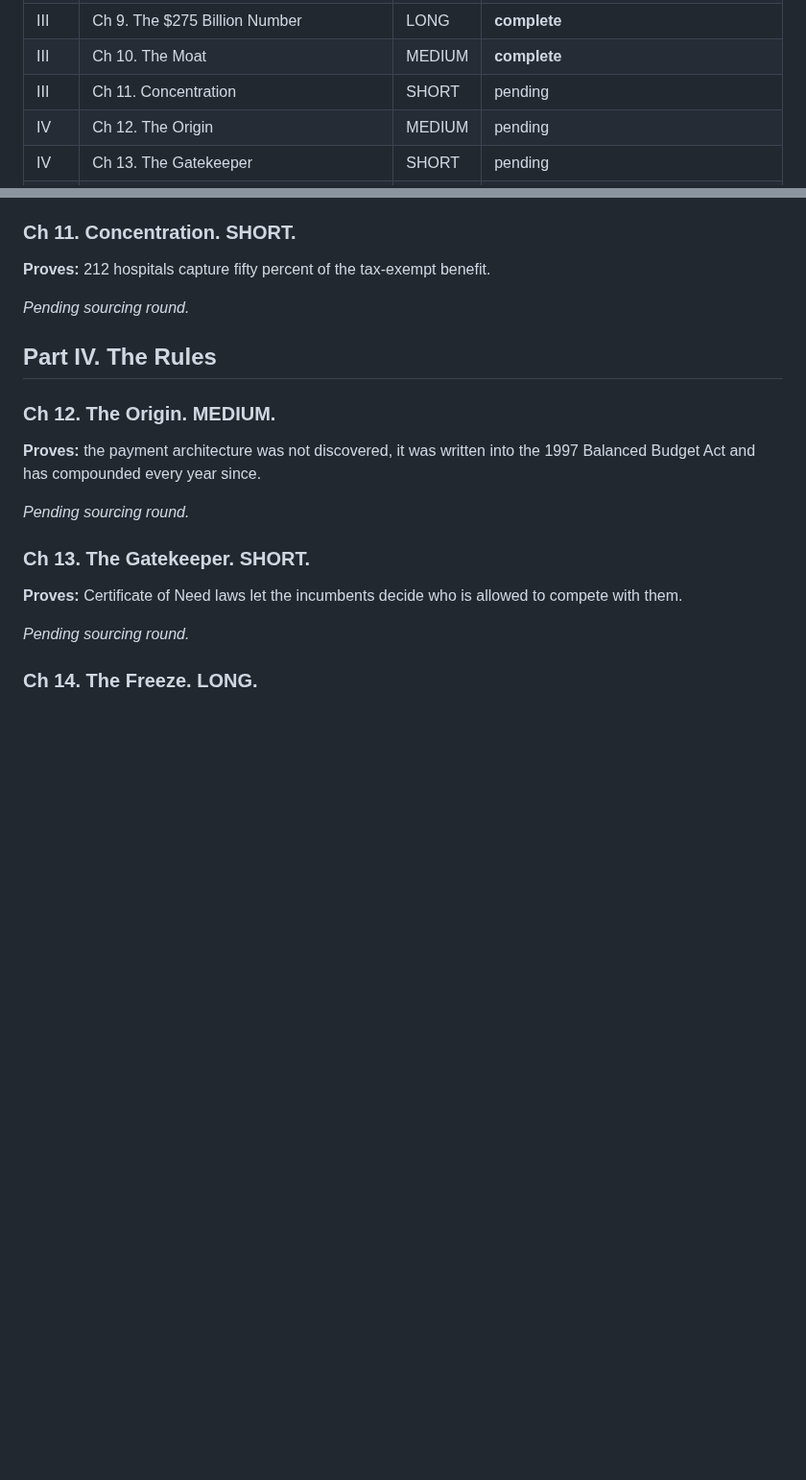
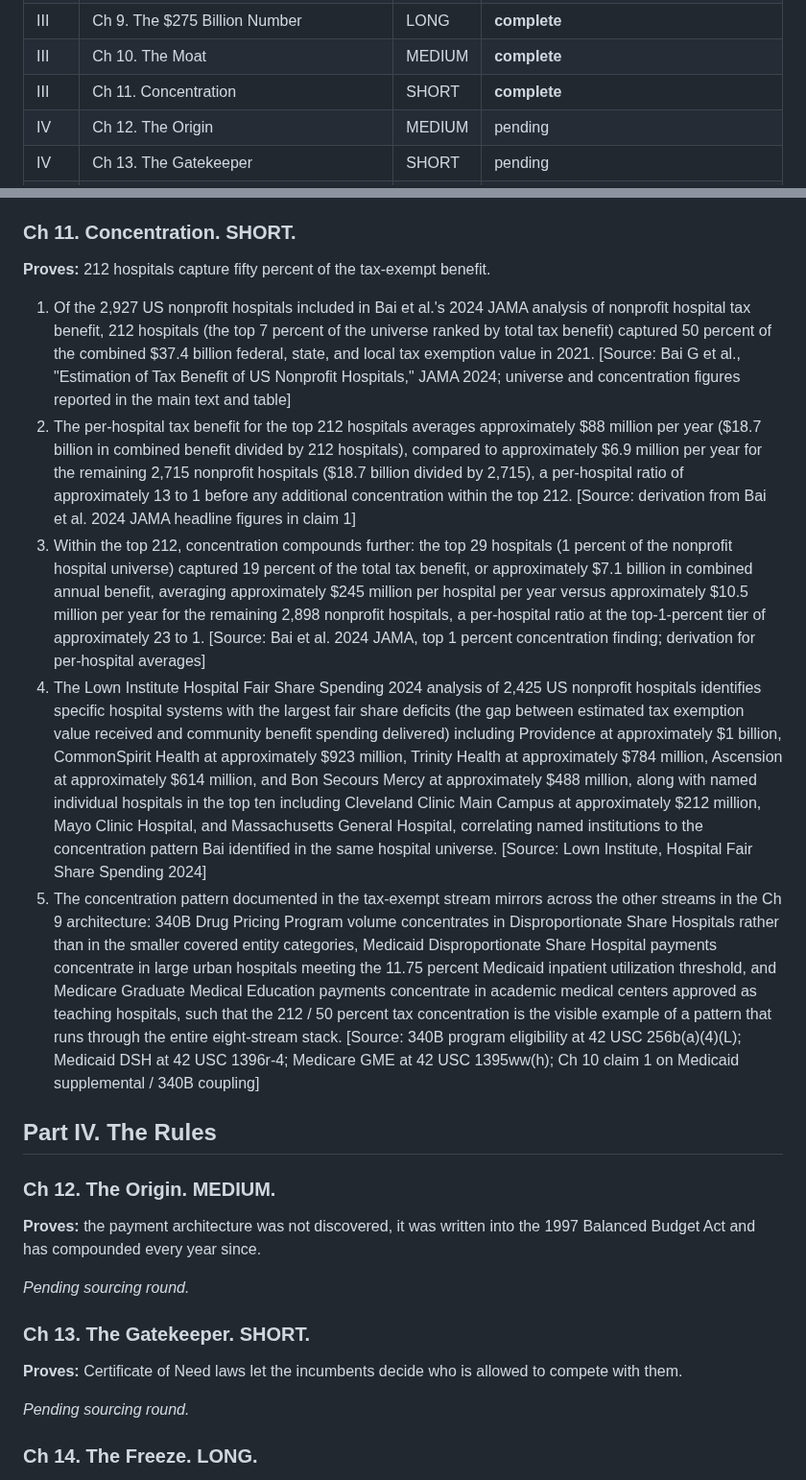
Before and after one commit to HollandHouseHellevoet/TooBigToCare, a Markdown page: facts.md, 2 parts joined by grey strips. Shown at 96% size. Drawn GitHub-style; blank space fills up the shorter version.

Commit message:
Add Ch 11 facts: 212 hospitals capture 50% of tax-exempt benefit, Bai 2024 JAMA anchor with Lown Institute named examples

```diff
--- a/facts.md
+++ b/facts.md
@@ -40,7 +40,7 @@ Chapter-by-chapter factual claims required to prove each one-sentence thesis sta
 | III | Ch 8. The First Layer Isn't the Whole Story | SHORT | **complete** |
 | III | Ch 9. The $275 Billion Number | LONG | **complete** |
 | III | Ch 10. The Moat | MEDIUM | **complete** |
-| III | Ch 11. Concentration | SHORT | pending |
+| III | Ch 11. Concentration | SHORT | **complete** |
 | IV | Ch 12. The Origin | MEDIUM | pending |
 | IV | Ch 13. The Gatekeeper | SHORT | pending |
 | IV | Ch 14. The Freeze | LONG | pending |
@@ -209,7 +209,11 @@ Chapter-by-chapter factual claims required to prove each one-sentence thesis sta
 
 **Proves:** 212 hospitals capture fifty percent of the tax-exempt benefit.
 
-*Pending sourcing round.*
+1. Of the 2,927 US nonprofit hospitals included in Bai et al.'s 2024 JAMA analysis of nonprofit hospital tax benefit, 212 hospitals (the top 7 percent of the universe ranked by total tax benefit) captured 50 percent of the combined $37.4 billion federal, state, and local tax exemption value in 2021. [Source: Bai G et al., "Estimation of Tax Benefit of US Nonprofit Hospitals," JAMA 2024; universe and concentration figures reported in the main text and table]
+2. The per-hospital tax benefit for the top 212 hospitals averages approximately $88 million per year ($18.7 billion in combined benefit divided by 212 hospitals), compared to approximately $6.9 million per year for the remaining 2,715 nonprofit hospitals ($18.7 billion divided by 2,715), a per-hospital ratio of approximately 13 to 1 before any additional concentration within the top 212. [Source: derivation from Bai et al. 2024 JAMA headline figures in claim 1]
+3. Within the top 212, concentration compounds further: the top 29 hospitals (1 percent of the nonprofit hospital universe) captured 19 percent of the total tax benefit, or approximately $7.1 billion in combined annual benefit, averaging approximately $245 million per hospital per year versus approximately $10.5 million per year for the remaining 2,898 nonprofit hospitals, a per-hospital ratio at the top-1-percent tier of approximately 23 to 1. [Source: Bai et al. 2024 JAMA, top 1 percent concentration finding; derivation for per-hospital averages]
+4. The Lown Institute Hospital Fair Share Spending 2024 analysis of 2,425 US nonprofit hospitals identifies specific hospital systems with the largest fair share deficits (the gap between estimated tax exemption value received and community benefit spending delivered) including Providence at approximately $1 billion, CommonSpirit Health at approximately $923 million, Trinity Health at approximately $784 million, Ascension at approximately $614 million, and Bon Secours Mercy at approximately $488 million, along with named individual hospitals in the top ten including Cleveland Clinic Main Campus at approximately $212 million, Mayo Clinic Hospital, and Massachusetts General Hospital, correlating named institutions to the concentration pattern Bai identified in the same hospital universe. [Source: Lown Institute, Hospital Fair Share Spending 2024]
+5. The concentration pattern documented in the tax-exempt stream mirrors across the other streams in the Ch 9 architecture: 340B Drug Pricing Program volume concentrates in Disproportionate Share Hospitals rather than in the smaller covered entity categories, Medicaid Disproportionate Share Hospital payments concentrate in large urban hospitals meeting the 11.75 percent Medicaid inpatient utilization threshold, and Medicare Graduate Medical Education payments concentrate in academic medical centers approved as teaching hospitals, such that the 212 / 50 percent tax concentration is the visible example of a pattern that runs through the entire eight-stream stack. [Source: 340B program eligibility at 42 USC 256b(a)(4)(L); Medicaid DSH at 42 USC 1396r-4; Medicare GME at 42 USC 1395ww(h); Ch 10 claim 1 on Medicaid supplemental / 340B coupling]
 
 ## Part IV. The Rules
 
```
Also changed, not shown: other parts of facts.md (+1 -1 lines).
